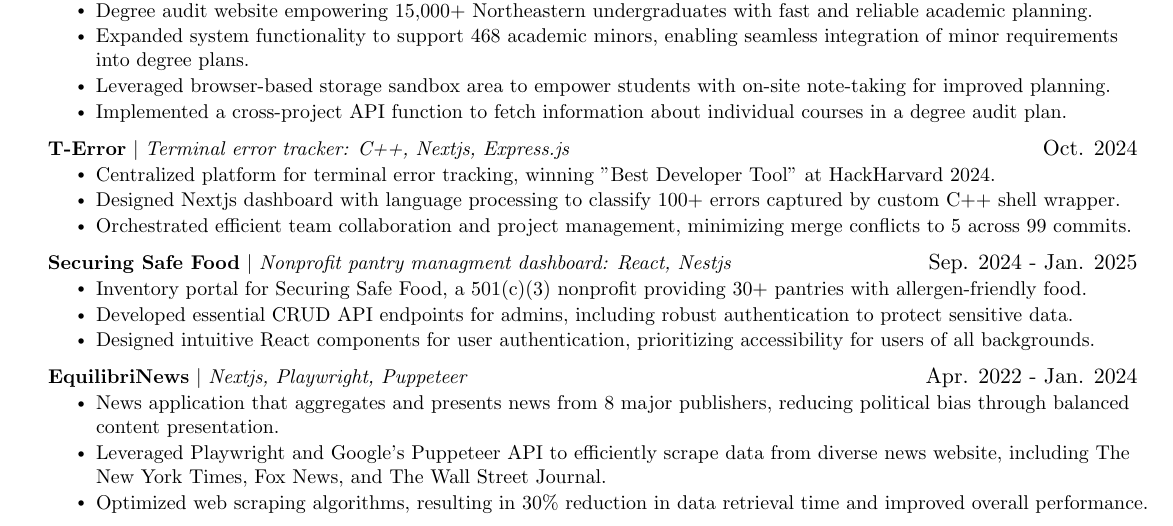
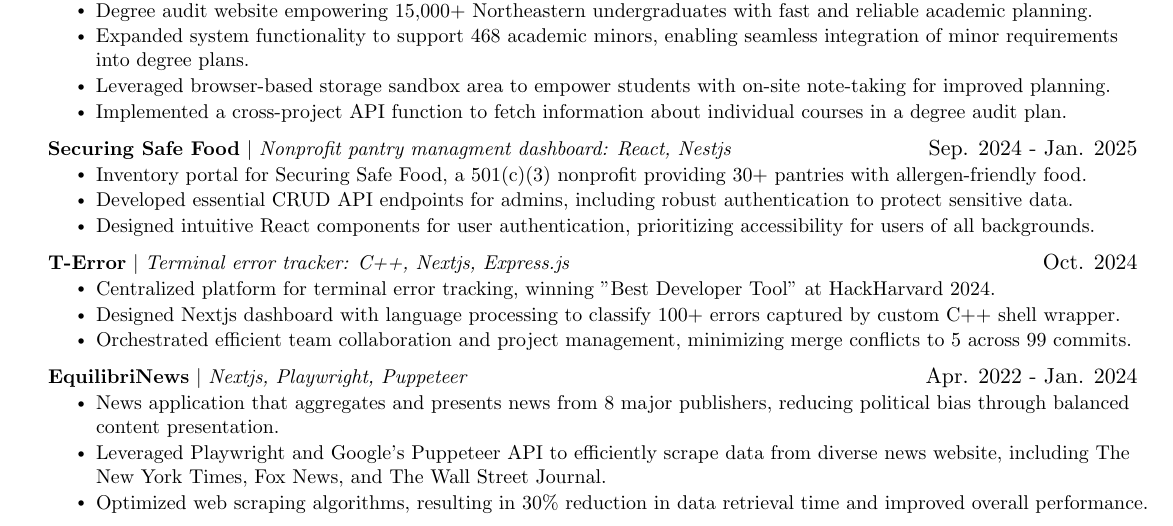
Before and after one commit to hellolol2016/Professional, a LaTeX document (Dennis Wang - CS + Business NEU.tex): part of the page, cut so that both start at the same text. Compiled offline with pdfLaTeX.

Commit message:
reodered t-error

```diff
--- a/Dennis Wang - CS + Business NEU.tex
+++ b/Dennis Wang - CS + Business NEU.tex
@@ -206,19 +205,19 @@
           \resumeItemListEnd
 
        \resumeProjectHeading
+          {\textbf{Securing Safe Food} $|$ \emph{Nonprofit pantry managment dashboard: React, Nestjs}}{Sep. 2024 - Jan. 2025}
+            \resumeItemListStart
+            \resumeItem{Inventory portal for Securing Safe Food, a 501(c)(3) nonprofit providing 30+ pantries with allergen-friendly food.}
+            \resumeItem{Developed essential CRUD API endpoints for admins, including robust authentication to protect sensitive data.}
+            \resumeItem{Designed intuitive React components for user authentication, prioritizing accessibility for users of all backgrounds.}
+          \resumeItemListEnd
+
+       \resumeProjectHeading
           {\textbf{T-Error} $|$ \emph{Terminal error tracker: C++, Nextjs, Express.js}}{Oct. 2024}
           \resumeItemListStart
             \resumeItem{Centralized platform for terminal error tracking, winning "Best Developer Tool" at HackHarvard 2024.}
             \resumeItem{Designed Nextjs dashboard with language processing to classify 100+ errors captured by custom C++ shell wrapper.}
             \resumeItem{Orchestrated efficient team collaboration and project management, minimizing merge conflicts to 5 across 99 commits.}
-          \resumeItemListEnd
-
-       \resumeProjectHeading
-          {\textbf{Securing Safe Food} $|$ \emph{Nonprofit pantry managment dashboard: React, Nestjs}}{Sep. 2024 - Jan. 2025}
-            \resumeItemListStart
-            \resumeItem{Inventory portal for Securing Safe Food, a 501(c)(3) nonprofit providing 30+ pantries with allergen-friendly food.}
-            \resumeItem{Developed essential CRUD API endpoints for admins, including robust authentication to protect sensitive data.}
-            \resumeItem{Designed intuitive React components for user authentication, prioritizing accessibility for users of all backgrounds.}
           \resumeItemListEnd
 
      \resumeProjectHeading
```
Also changed, not shown: Dennis Wang - CS + Business NEU.pdf, Dennis Wang - CS + Business NEU.tex (1 more changed lines).
